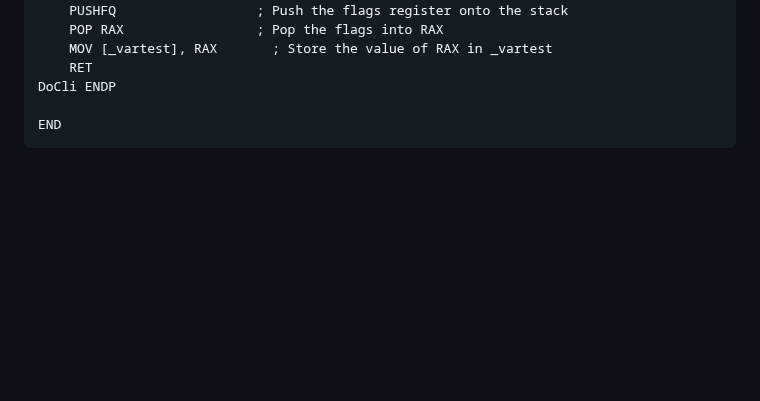
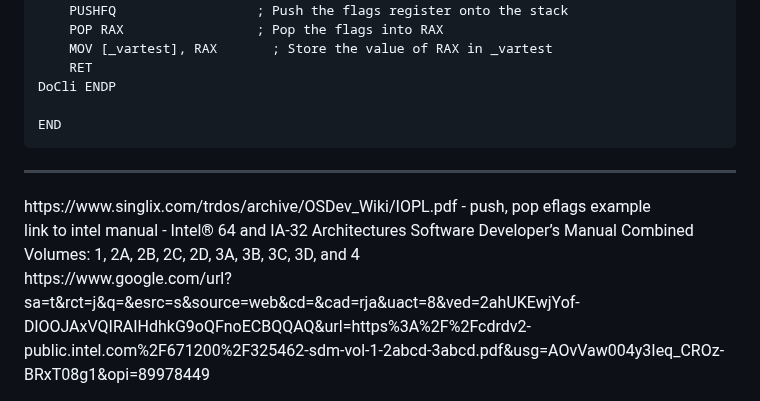
Before and after one commit to KarolDuracz/scratchpad, a Markdown page: Hello World Drivers/demo2/README.md, the part around the change. Drawn GitHub-style; blank space fills up the shorter version.

````diff
--- a/Hello World Drivers/demo2/README.md
+++ b/Hello World Drivers/demo2/README.md
@@ -181,3 +181,11 @@ DoCli ENDP
 
 END
 ```
+
+<hr>
+https://www.singlix.com/trdos/archive/OSDev_Wiki/IOPL.pdf - push, pop eflags example <br />
+link to intel manual - Intel® 64 and IA-32 Architectures
+Software Developer’s Manual
+Combined Volumes:
+1, 2A, 2B, 2C, 2D, 3A, 3B, 3C, 3D, and 4<br />
+https://www.google.com/url?sa=t&rct=j&q=&esrc=s&source=web&cd=&cad=rja&uact=8&ved=2ahUKEwjYof-DlOOJAxVQIRAIHdhkG9oQFnoECBQQAQ&url=https%3A%2F%2Fcdrdv2-public.intel.com%2F671200%2F325462-sdm-vol-1-2abcd-3abcd.pdf&usg=AOvVaw004y3Ieq_CROz-BRxT08g1&opi=89978449
````
